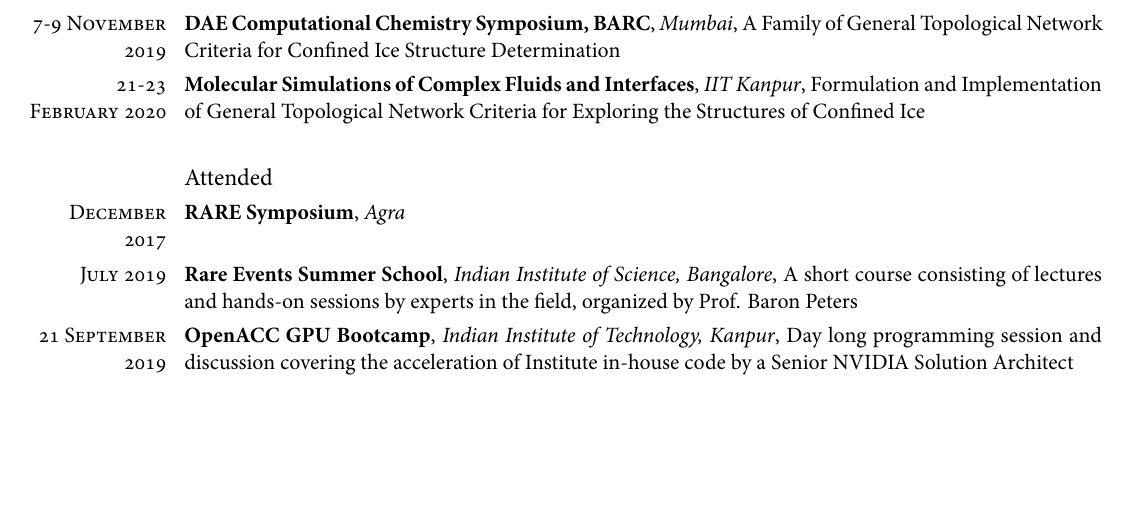
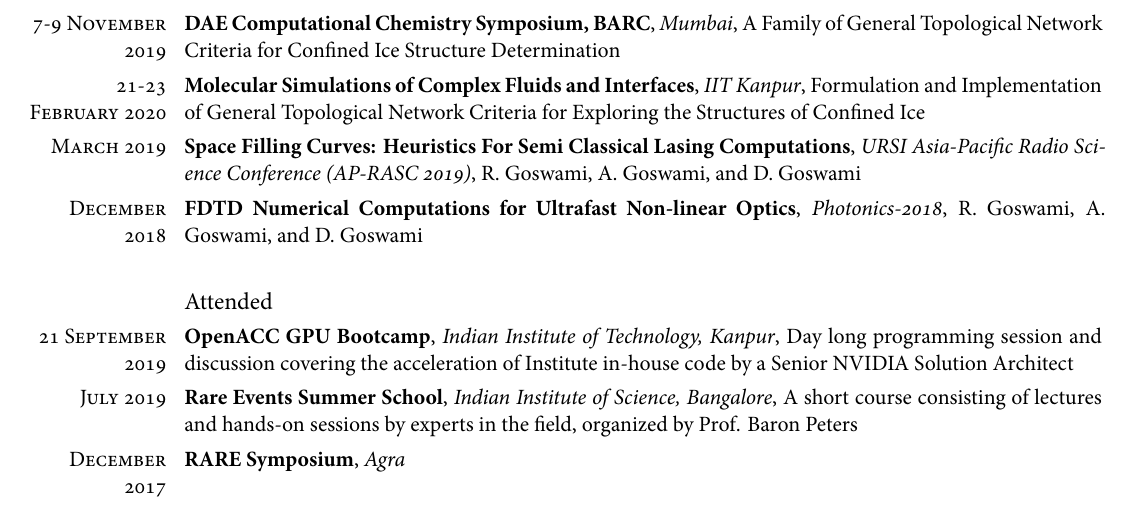
Before and after one commit to amritagos/CV, a LaTeX CV (curriculum-vitae/cv.tex): part of page 3 of 4, cut so that both start at the same text, the shorter picture padded with empty space. Compiled offline with XeLaTeX; a missing font is replaced by an installed copy or a similar font.

Commit message:
TEX: Update
Co-authored-by: Amrita Goswami <amrita16thaug646@gmail.com>

```diff
--- a/curriculum-vitae/cv.tex
+++ b/curriculum-vitae/cv.tex
@@ -361,14 +363,14 @@ Scale=MatchLowercase]{MyriadPro}
 \subsection{Posters}
 \cventry{\textsc{7-9 November 2019}}{DAE Computational Chemistry Symposium, BARC}{Mumbai}{A Family of General Topological Network Criteria for Confined Ice Structure Determination}{}{}
 \cventry{\textsc{21-23 February 2020}}{Molecular Simulations of Complex Fluids and Interfaces}{IIT Kanpur}{Formulation and Implementation of General Topological Network Criteria for Exploring the Structures of Confined Ice}{}{}
-% \cventry{\textsc{March 2019}}{Space Filling Curves: Heuristics For Semi Classical Lasing Computations}{URSI Asia-Pacific Radio Science Conference (AP-RASC 2019)}{R. Goswami, A. Goswami, and D. Goswami}{}{}
-% \cventry{\textsc{December 2018}}{FDTD Numerical Computations for Ultrafast Non-linear Optics}{Photonics-2018}{R. Goswami, A. Goswami, and D. Goswami}{}{}
+\cventry{\textsc{March 2019}}{Space Filling Curves: Heuristics For Semi Classical Lasing Computations}{URSI Asia-Pacific Radio Science Conference (AP-RASC 2019)}{R. Goswami, A. Goswami, and D. Goswami}{}{}
+\cventry{\textsc{December 2018}}{FDTD Numerical Computations for Ultrafast Non-linear Optics}{Photonics-2018}{R. Goswami, A. Goswami, and D. Goswami}{}{}
 
 \spacesection
 \subsection{Attended}
+\cventry{\textsc{21 September 2019}}{OpenACC GPU Bootcamp}{Indian Institute of Technology, Kanpur}{Day long programming session and discussion covering the acceleration of Institute in-house code by a Senior NVIDIA Solution Architect}{}{}
+\cventry{\textsc{July 2019}}{Rare Events Summer School}{Indian Institute of Science, Bangalore}{A short course consisting of lectures and hands-on sessions by experts in the field, organized by Prof. Baron Peters}{}{}
 \cventry{\textsc{December 2017}}{RARE Symposium}{Agra}{}{}{}
-\cventry{\textsc{July 2019}}{Rare Events Summer School}{Indian Institute of Science, Bangalore}{A short course consisting of lectures and hands-on sessions by experts in the field, organized by Prof. Baron Peters}{}{}
-\cventry{\textsc{21 September 2019}}{OpenACC GPU Bootcamp}{Indian Institute of Technology, Kanpur}{Day long programming session and discussion covering the acceleration of Institute in-house code by a Senior NVIDIA Solution Architect}{}{}
 
 \section{Relevant Coursework}
 \cventry{\textsc{2017 Spring}}{Molecular Modelling In Chemistry}{CHM695}{\textsc{Instructor: } Prof. Nisanth Nair}{\bfseries{Grade: A$^{*}$}}{}
```
Also changed, not shown: curriculum-vitae/cv.tex (6 more changed lines).
